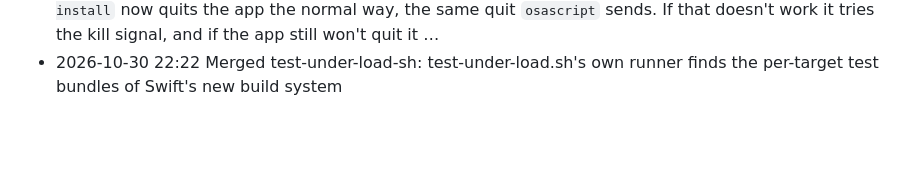
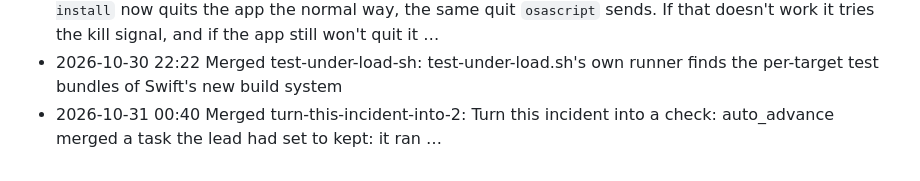
Before and after one commit to acastellana/vibeswitcher, a Markdown page: docs/lead/progress.md, the part around the change. Drawn GitHub-style; blank space fills up the shorter version.

Commit message:
Lead: decisions and progress
The project lead's docs/lead/decisions.md, docs/lead/progress.md, docs/lead/incidents.md and docs/lead/decisions-archive.md, committed by VibeSwitcher for the lead (its tool server); nothing else is in this commit.

```diff
--- a/docs/lead/progress.md
+++ b/docs/lead/progress.md
@@ -28,3 +28,4 @@
 - 2026-10-30 22:15 Flaky in build-app-sh-install's merge: (the test command, naming no test) failed the first test run and passed its rerun (the whole test command); merged on the rerun
 - 2026-10-30 22:17 Update: Install now really restarts the app — **What changed:** `scripts/build-app.sh --install` now quits the app the normal way, the same quit `osascript` sends. If that doesn't work it tries the kill signal, and if the app still won't quit it …
 - 2026-10-30 22:22 Merged test-under-load-sh: test-under-load.sh's own runner finds the per-target test bundles of Swift's new build system
+- 2026-10-31 00:40 Merged turn-this-incident-into-2: Turn this incident into a check: auto_advance merged a task the lead had set to kept: it ran …
```
